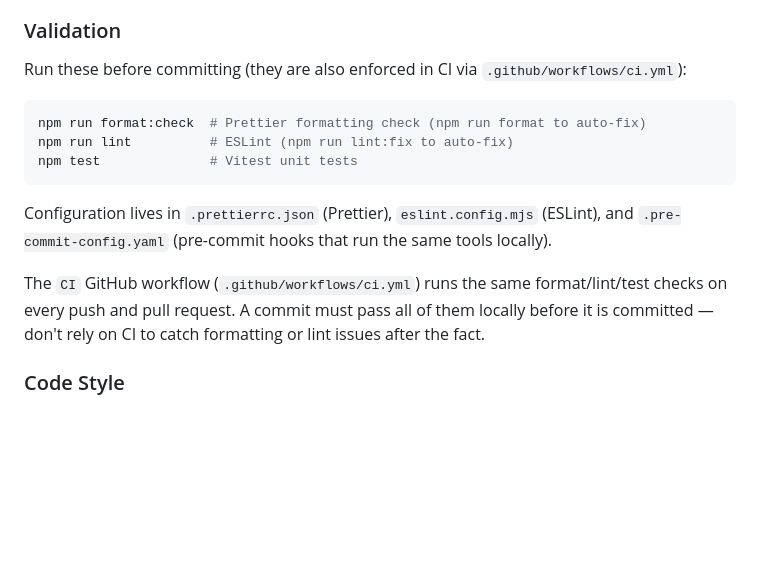
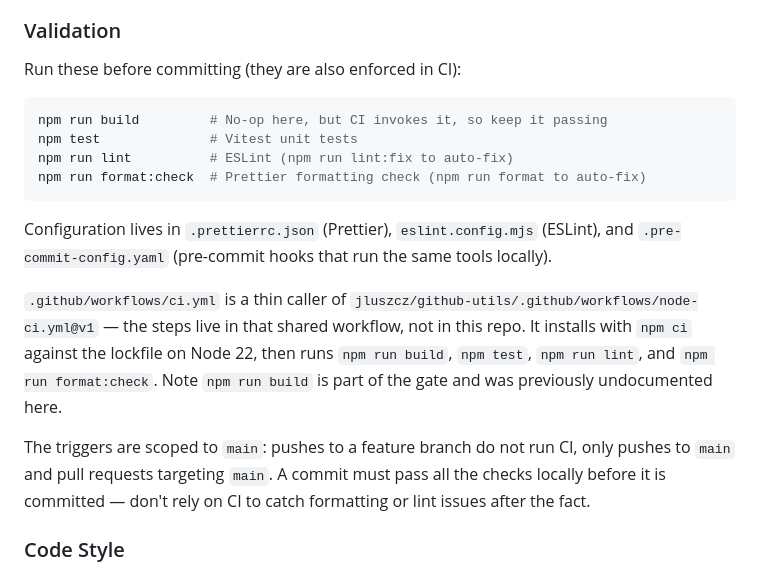
Before and after one commit to jluszcz/EndTimes, a Markdown page: CLAUDE.md, the part around the change. Rendered like a GitHub page; blank space fills up the shorter version.

Commit message:
docs: correct the documented CI validation steps (#64)
ci.yml is now a thin caller of the shared jluszcz/github-utils node-ci reusable workflow, so the steps no longer live in this repo. The documented list also omitted npm run build, which CI runs as part of the gate, and the triggers are scoped to main rather than every push.

````diff
--- a/CLAUDE.md
+++ b/CLAUDE.md
@@ -107,20 +107,27 @@ This file provides guidance to Claude Code (claude.ai/code) when working with co
 
 ### Validation
 
-Run these before committing (they are also enforced in CI via `.github/workflows/ci.yml`):
+Run these before committing (they are also enforced in CI):
 
 ```bash
+npm run build         # No-op here, but CI invokes it, so keep it passing
+npm test              # Vitest unit tests
+npm run lint          # ESLint (npm run lint:fix to auto-fix)
 npm run format:check  # Prettier formatting check (npm run format to auto-fix)
-npm run lint          # ESLint (npm run lint:fix to auto-fix)
-npm test              # Vitest unit tests
 ```
 
 Configuration lives in `.prettierrc.json` (Prettier), `eslint.config.mjs` (ESLint),
 and `.pre-commit-config.yaml` (pre-commit hooks that run the same tools locally).
 
-The `CI` GitHub workflow (`.github/workflows/ci.yml`) runs the same format/lint/test checks on
-every push and pull request. A commit must pass all of them locally before it is committed —
-don't rely on CI to catch formatting or lint issues after the fact.
+`.github/workflows/ci.yml` is a thin caller of
+`jluszcz/github-utils/.github/workflows/node-ci.yml@v1` — the steps live in that shared workflow,
+not in this repo. It installs with `npm ci` against the lockfile on Node 22, then runs
+`npm run build`, `npm test`, `npm run lint`, and `npm run format:check`. Note `npm run build` is
+part of the gate and was previously undocumented here.
+
+The triggers are scoped to `main`: pushes to a feature branch do not run CI, only pushes to `main`
+and pull requests targeting `main`. A commit must pass all the checks locally before it is
+committed — don't rely on CI to catch formatting or lint issues after the fact.
 
 ### Code Style
 
````
